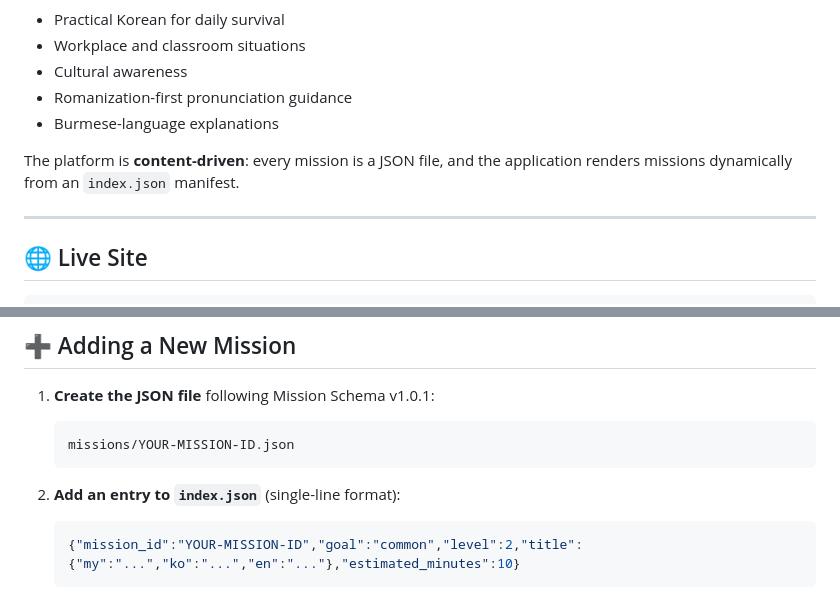
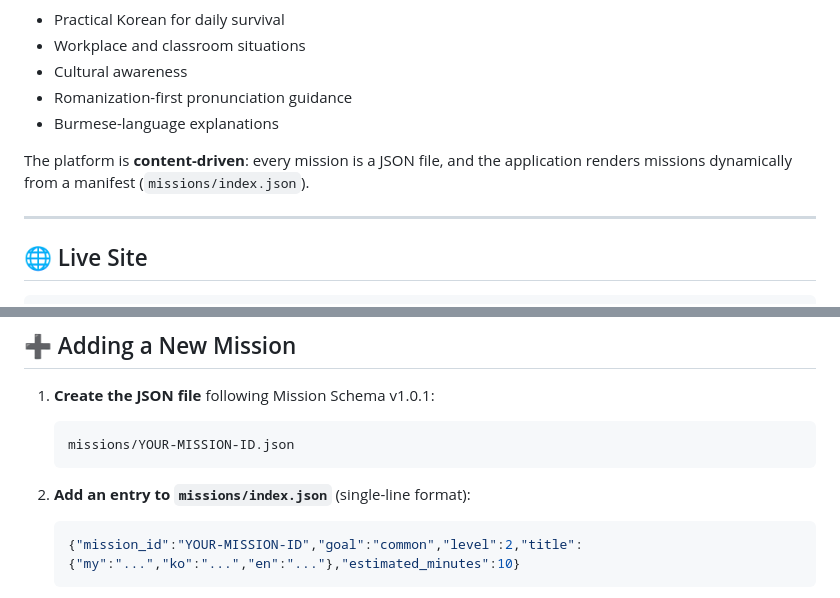
Before and after one commit to TTwin08/korea-ready, a Markdown page: README.md, 2 parts joined by grey strips. GitHub-like rendering.

````diff
--- a/README.md
+++ b/README.md
@@ -18,7 +18,7 @@ Focus areas:
 - Romanization-first pronunciation guidance
 - Burmese-language explanations
 
-The platform is **content-driven**: every mission is a JSON file, and the application renders missions dynamically from an `index.json` manifest.
+The platform is **content-driven**: every mission is a JSON file, and the application renders missions dynamically from a manifest (`missions/index.json`).
 
 ---
 
@@ -157,7 +164,7 @@ Every mission JSON follows **Mission Schema v1.0.1**. Key fields:
    missions/YOUR-MISSION-ID.json
    ```
 
-2. **Add an entry to `index.json`** (single-line format):
+2. **Add an entry to `missions/index.json`** (single-line format):
    ```json
    {"mission_id":"YOUR-MISSION-ID","goal":"common","level":2,"title":{"my":"...","ko":"...","en":"..."},"estimated_minutes":10}
    ```
````
Also changed, not shown: other parts of README.md (+20 -6 lines).
